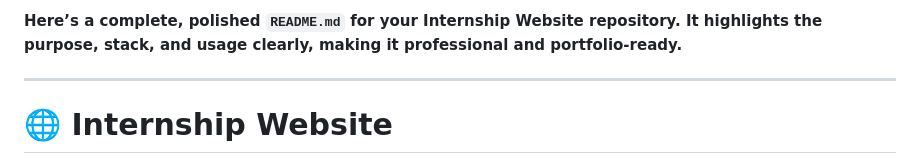
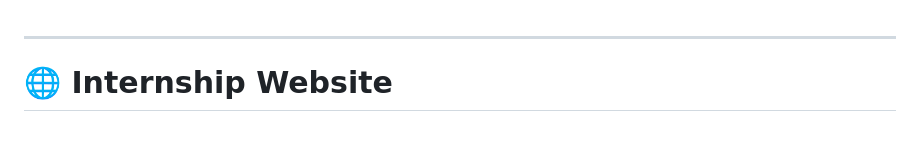
Before and after one commit to Niranjan266/Internship-Website, a Markdown page: README.md, the part around the change. Drawn GitHub-style; blank space fills up the shorter version.

```diff
--- a/README.md
+++ b/README.md
@@ -1,4 +1,3 @@
-**Here’s a complete, polished `README.md` for your Internship Website repository. It highlights the purpose, stack, and usage clearly, making it professional and portfolio-ready.**
 
 ---
 
```
